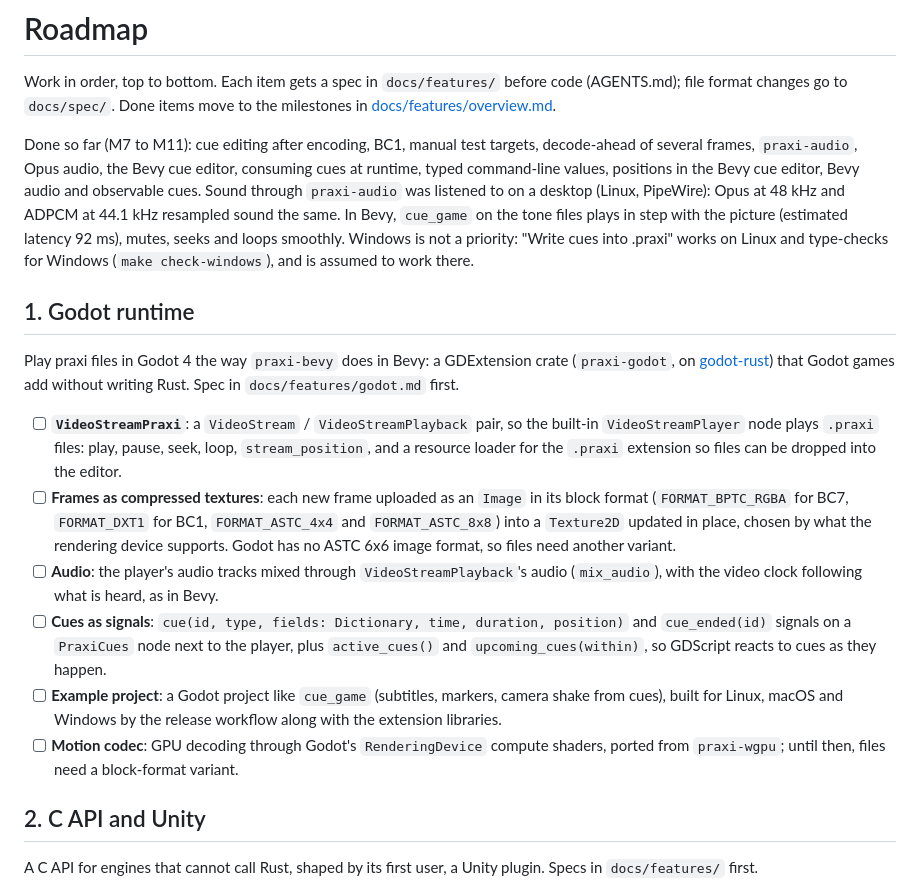
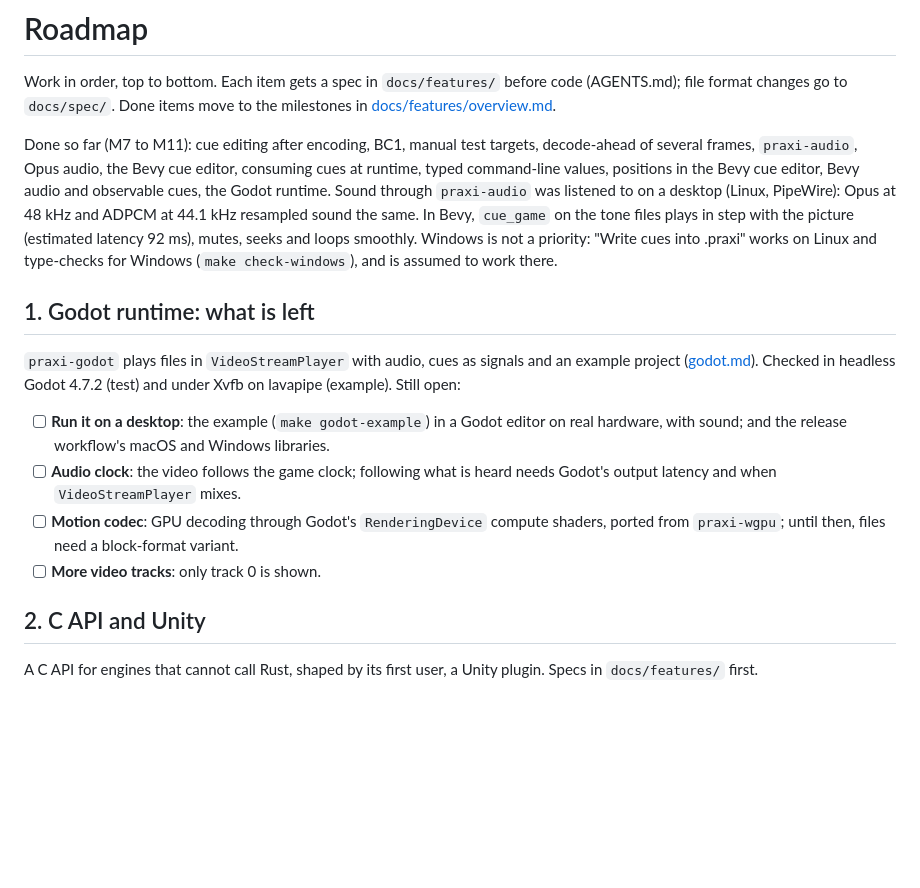
Before and after one commit to qbart/praxi, a Markdown page: ROADMAP.md, the part around the change. GitHub-like rendering; blank space fills up the shorter version.

```diff
--- a/ROADMAP.md
+++ b/ROADMAP.md
@@ -7,35 +7,25 @@ Work in order, top to bottom. Each item gets a spec in `docs/features/` before c
 Done so far (M7 to M11): cue editing after encoding, BC1, manual test targets, decode-ahead
 of several frames, `praxi-audio`, Opus audio, the Bevy cue editor, consuming cues at
 runtime, typed command-line values, positions in the Bevy cue editor, Bevy audio and
-observable cues. Sound through `praxi-audio` was listened to on a desktop (Linux, PipeWire):
+observable cues, the Godot runtime. Sound through `praxi-audio` was listened to on a desktop (Linux, PipeWire):
 Opus at 48 kHz and ADPCM at 44.1 kHz resampled sound the same. In Bevy, `cue_game` on the tone files plays in
 step with the picture (estimated latency 92 ms), mutes, seeks and loops smoothly. Windows is
 not a priority: "Write cues into .praxi" works on Linux and type-checks for Windows
 (`make check-windows`), and is assumed to work there.
 
-## 1. Godot runtime
+## 1. Godot runtime: what is left
 
-Play praxi files in Godot 4 the way `praxi-bevy` does in Bevy: a GDExtension crate
-(`praxi-godot`, on [godot-rust](https://github.com/godot-rust/gdext)) that Godot games
-add without writing Rust. Spec in `docs/features/godot.md` first.
+`praxi-godot` plays files in `VideoStreamPlayer` with audio, cues as signals and an
+example project ([godot.md](docs/features/godot.md)). Checked in headless Godot 4.7.2 (test)
+and under Xvfb on lavapipe (example). Still open:
 
-- [ ] **`VideoStreamPraxi`**: a `VideoStream` / `VideoStreamPlayback` pair, so the built-in
-  `VideoStreamPlayer` node plays `.praxi` files: play, pause, seek, loop, `stream_position`,
-  and a resource loader for the `.praxi` extension so files can be dropped into the editor.
-- [ ] **Frames as compressed textures**: each new frame uploaded as an `Image` in its block
-  format (`FORMAT_BPTC_RGBA` for BC7, `FORMAT_DXT1` for BC1, `FORMAT_ASTC_4x4` and
-  `FORMAT_ASTC_8x8`) into a `Texture2D` updated in place, chosen by what the rendering
-  device supports. Godot has no ASTC 6x6 image format, so files need another variant.
-- [ ] **Audio**: the player's audio tracks mixed through `VideoStreamPlayback`'s audio
-  (`mix_audio`), with the video clock following what is heard, as in Bevy.
-- [ ] **Cues as signals**: `cue(id, type, fields: Dictionary, time, duration, position)` and
-  `cue_ended(id)` signals on a `PraxiCues` node next to the player, plus `active_cues()`
-  and `upcoming_cues(within)`, so GDScript reacts to cues as they happen.
-- [ ] **Example project**: a Godot project like `cue_game` (subtitles, markers, camera
-  shake from cues), built for Linux, macOS and Windows by the release workflow along with
-  the extension libraries.
+- [ ] **Run it on a desktop**: the example (`make godot-example`) in a Godot editor on
+  real hardware, with sound; and the release workflow's macOS and Windows libraries.
+- [ ] **Audio clock**: the video follows the game clock; following what is heard needs
+  Godot's output latency and when `VideoStreamPlayer` mixes.
 - [ ] **Motion codec**: GPU decoding through Godot's `RenderingDevice` compute shaders,
   ported from `praxi-wgpu`; until then, files need a block-format variant.
+- [ ] **More video tracks**: only track 0 is shown.
 
 ## 2. C API and Unity
 
```
Also changed, not shown: README.md (+27 -1 lines), docs/features/overview.md (+3 -0 lines), docs/images/godot.jpg (added).
